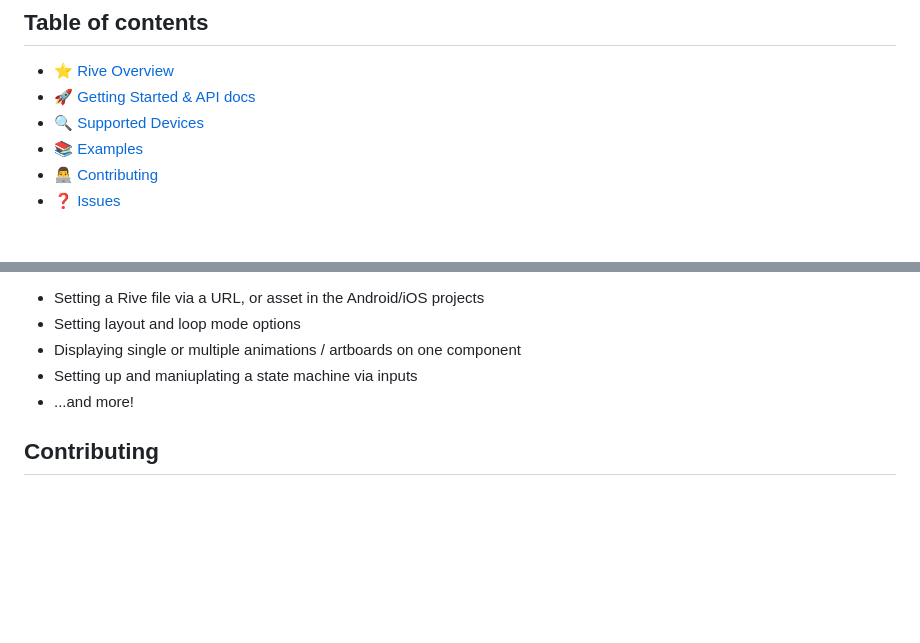
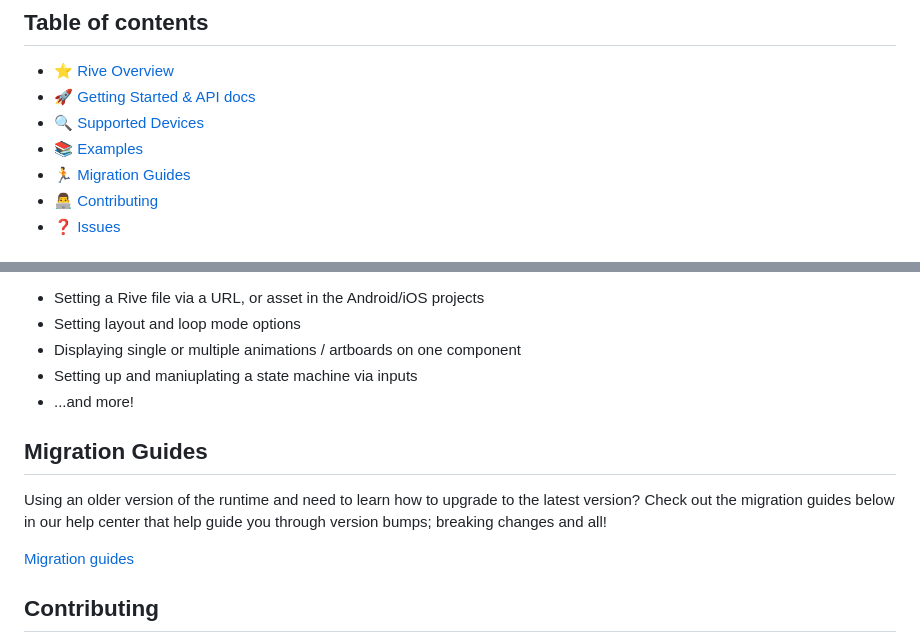
Before and after one commit to rive-app/rive-react-native, a Markdown page: README.md, 2 parts joined by grey strips. GitHub-like rendering; blank space fills up the shorter version.

Commit message:
docs: add migration guide for v3 to v4

```diff
--- a/README.md
+++ b/README.md
@@ -16,6 +16,7 @@ This library is a wrapper around the iOS/Android runtime, providing a component
 - 🚀 [Getting Started & API docs](#getting-started)
 - :mag: [Supported Devices](#supported-devices)
 - :books: [Examples](#examples)
+- 🏃 [Migration Guides](#migration-guides)
 - 👨‍💻 [Contributing](#contributing)
 - :question: [Issues](#issues)
 
@@ -56,6 +57,12 @@ Check out the `example/` folder to run an example application using the Rive Rea
 - Setting up and maniuplating a state machine via inputs
 - ...and more!
 
+## Migration Guides
+
+Using an older version of the runtime and need to learn how to upgrade to the latest version? Check out the migration guides below in our help center that help guide you through version bumps; breaking changes and all!
+
+[Migration guides](https://help.rive.app/runtimes/overview/react-native/migrating-from-v3-to-v4)
+
 ## Contributing
 
 We love contributions! Check out our [contributing docs](./CONTRIBUTING.md) to get more details into how to run this project, the examples, and more all locally.
```
